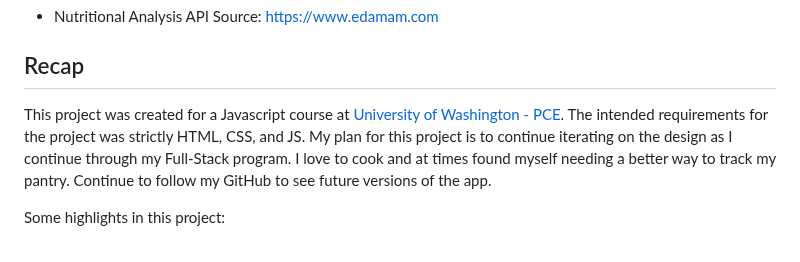
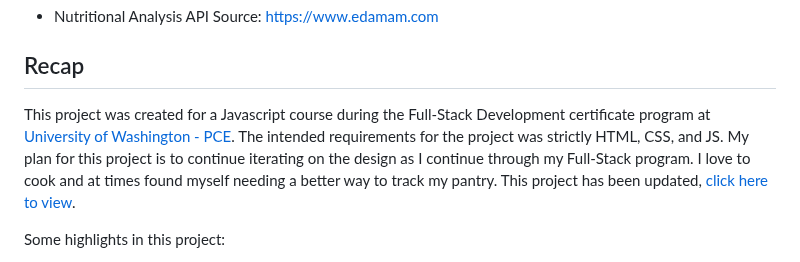
Before and after one commit to csalvador58/uw-jscript310b-final-project-my-pantry, a Markdown page: README.md, the part around the change. Drawn GitHub-style.

```diff
--- a/README.md
+++ b/README.md
@@ -74,7 +74,7 @@ Other Notes:
 
 ## Recap
 
-This project was created for a Javascript course at [University of Washington - PCE](https://www.pce.uw.edu/). The intended requirements for the project was strictly HTML, CSS, and JS. My plan for this project is to continue iterating on the design as I continue through my Full-Stack program. I love to cook and at times found myself needing a better way to track my pantry. Continue to follow my GitHub to see future versions of the app.
+This project was created for a Javascript course during the Full-Stack Development certificate program at [University of Washington - PCE](https://www.pce.uw.edu/). The intended requirements for the project was strictly HTML, CSS, and JS. My plan for this project is to continue iterating on the design as I continue through my Full-Stack program. I love to cook and at times found myself needing a better way to track my pantry. This project has been updated, [click here to view](https://github.com/csalvador58/uw-jscript320b-final-project-my-pantry).
 
 Some highlights in this project:
 - Made use of JS classes for ingredients and recipes
```
